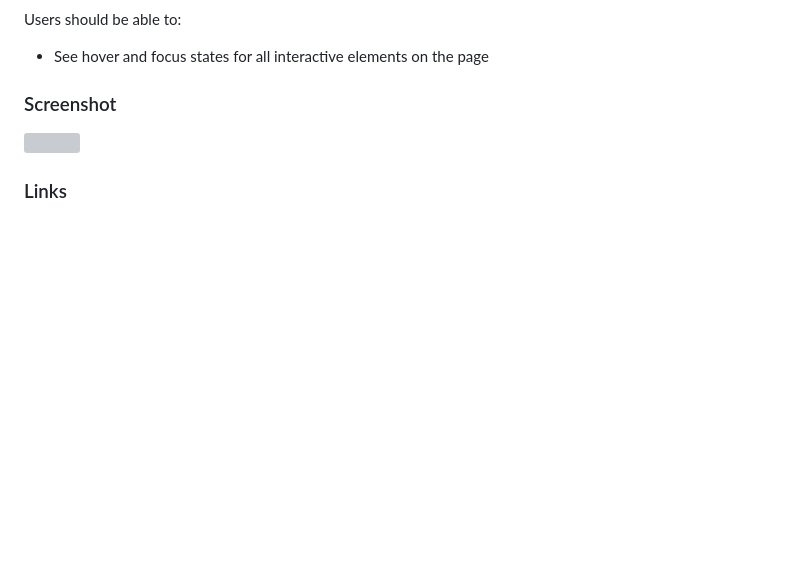
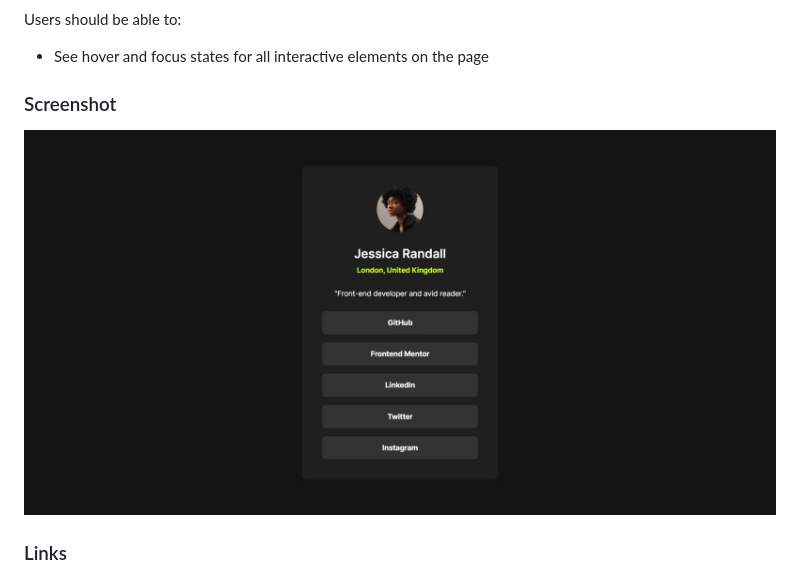
Before and after one commit to ArtemGolovko/social-links-profile, a Markdown page: README.md, the part around the change. Drawn GitHub-style; pictures changed too: screenshot.jpeg (added); blank space fills up the shorter version; grey boxes are pictures that could not be loaded.

Commit message:
Added screenshot to README.md

```diff
--- a/README.md
+++ b/README.md
@@ -12,7 +12,7 @@ Users should be able to:
 
 ### Screenshot
 
-![](./screenshot.jpg)
+![](./screenshot.jpeg)
 
 ### Links
 
```
Also changed, not shown: preview.jpg (deleted).
